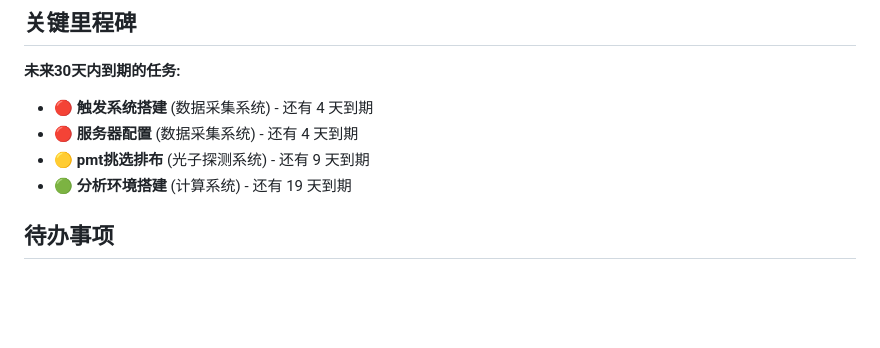
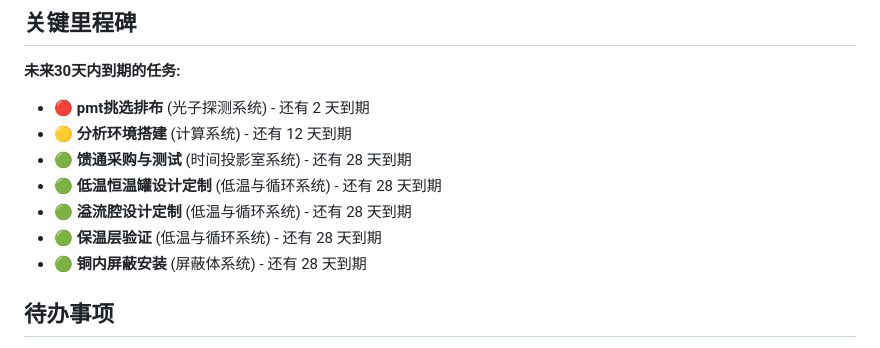
Before and after one commit to Yangjijun1992/relics-commission-tracker, a Markdown page: progress_report.md, the part around one of its changes. Rendered like a GitHub page; blank space fills up the shorter version.

Commit message:
chore: auto-generate progress report

```diff
--- a/progress_report.md
+++ b/progress_report.md
@@ -186,10 +186,13 @@
 
 **未来30天内到期的任务:**
 
-- 🔴 **触发系统搭建** (数据采集系统) - 还有 4 天到期
-- 🔴 **服务器配置** (数据采集系统) - 还有 4 天到期
-- 🟡 **pmt挑选排布** (光子探测系统) - 还有 9 天到期
-- 🟢 **分析环境搭建** (计算系统) - 还有 19 天到期
+- 🔴 **pmt挑选排布** (光子探测系统) - 还有 2 天到期
+- 🟡 **分析环境搭建** (计算系统) - 还有 12 天到期
+- 🟢 **馈通采购与测试** (时间投影室系统) - 还有 28 天到期
+- 🟢 **低温恒温罐设计定制** (低温与循环系统) - 还有 28 天到期
+- 🟢 **溢流腔设计定制** (低温与循环系统) - 还有 28 天到期
+- 🟢 **保温层验证** (低温与循环系统) - 还有 28 天到期
+- 🟢 **铜内屏蔽安装** (屏蔽体系统) - 还有 28 天到期
 
 ## 待办事项
 
```
Also changed, not shown: other parts of progress_report.md (+1 -1 lines).
